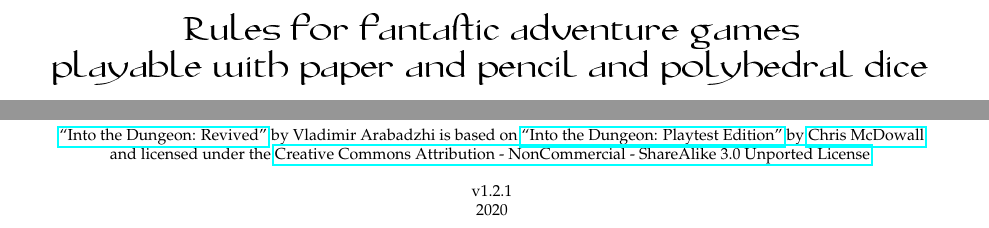
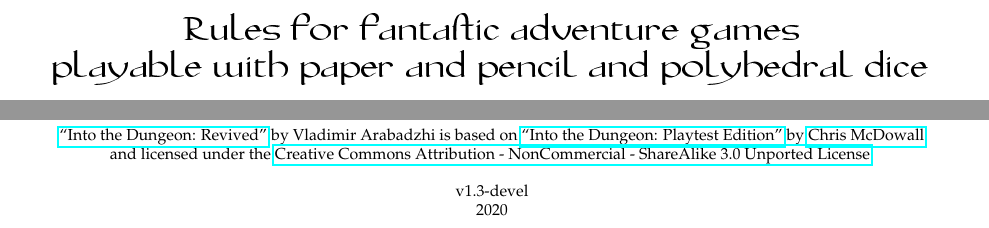
Before and after one commit to Vladar4/itdr, a LaTeX thesis (itdr.tex): two parts of page 1 of 53, joined at a grey line, cut so that both start at the same text. Compiled offline with pdfLaTeX.

Commit message:
v1.3-devel version

```diff
--- a/itdr.tex
+++ b/itdr.tex
@@ -39,7 +39,7 @@
 
 % VERSION AND YEAR
 ~\\
-v1.2.1\\
+v1.3-devel\\
 2020
 \end{center}
 }\end{minipage}
```
